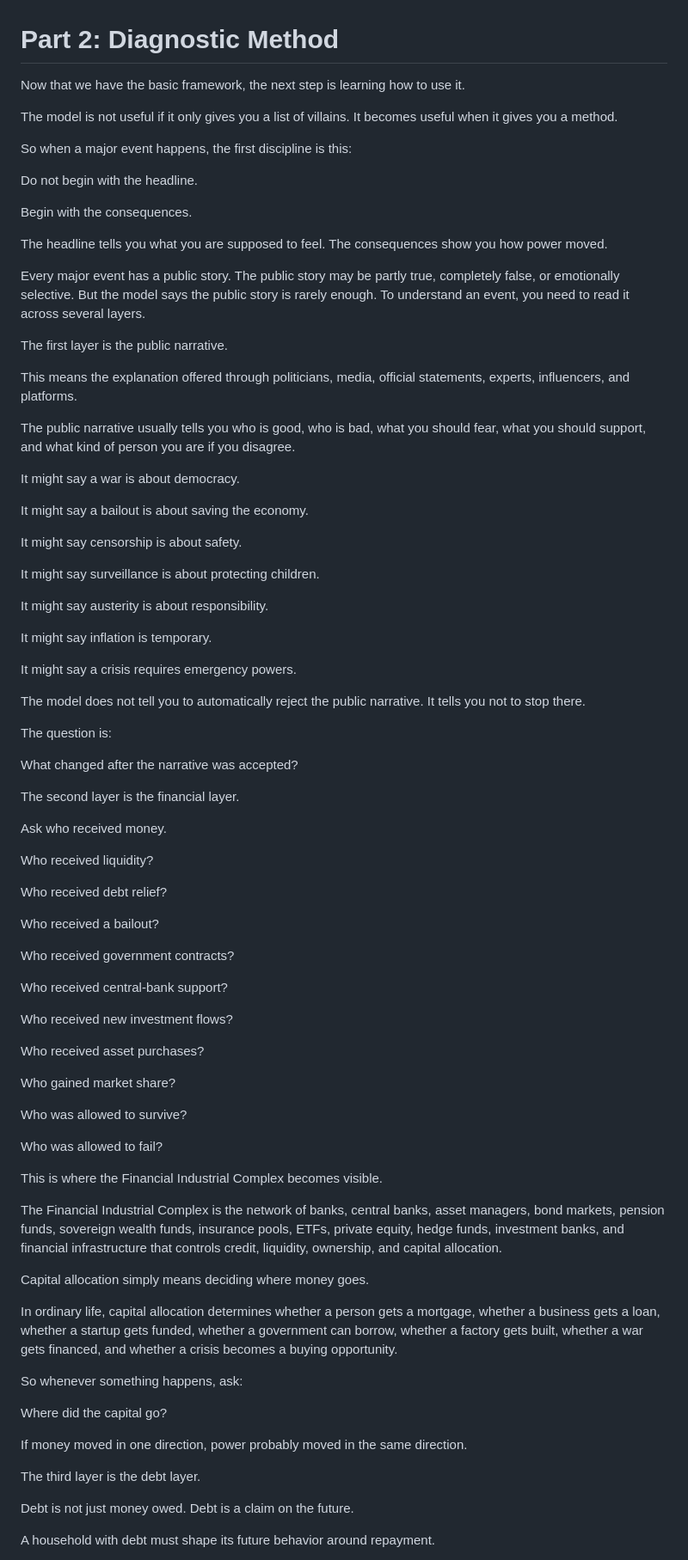
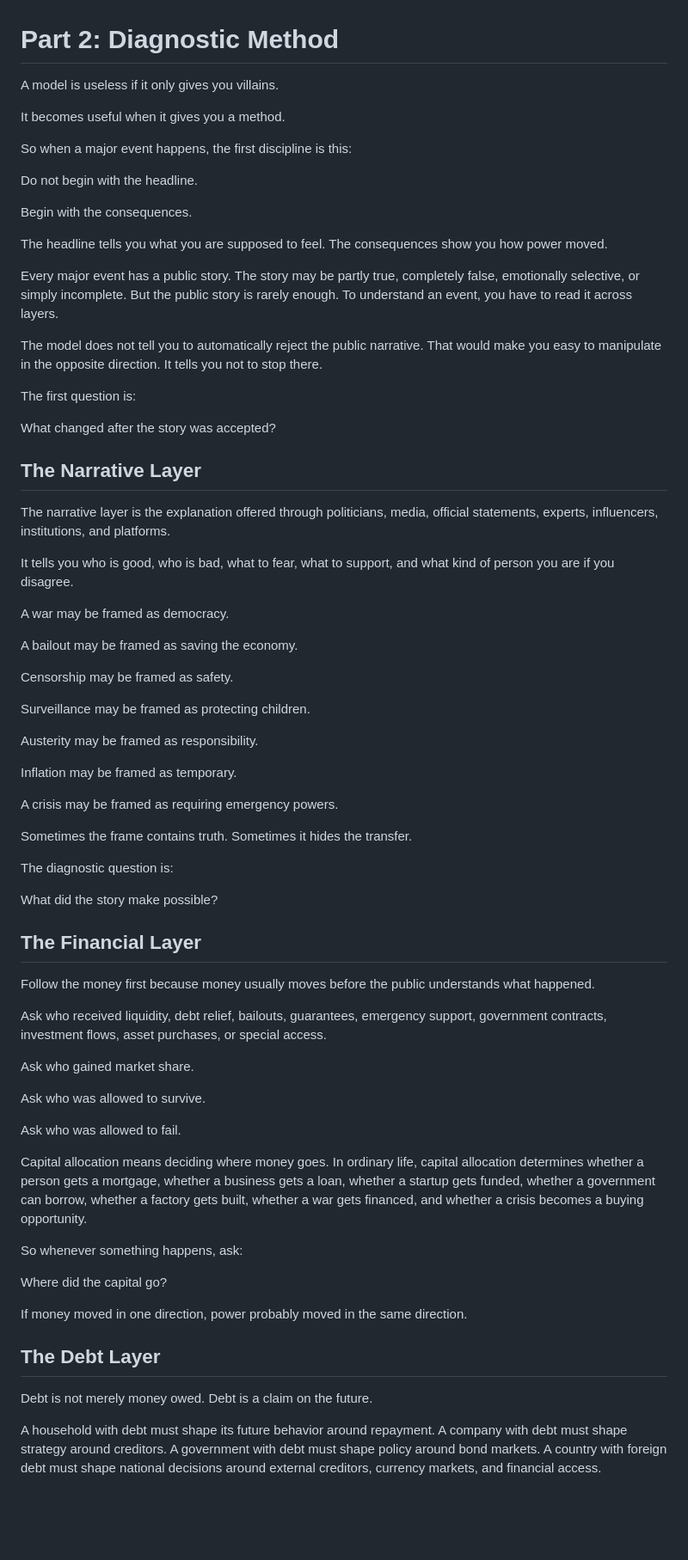
Before and after one commit to TitanicParker/Who-can-say-no, a Markdown page: documents/02-diagnostic-method.md, the part around one of its changes. Shown at 86% size. Rendered like a GitHub page; blank space fills up the shorter version.

Commit message:
Revise diagnostic method chapter

```diff
--- a/documents/02-diagnostic-method.md
+++ b/documents/02-diagnostic-method.md
@@ -1,8 +1,8 @@
 # Part 2: Diagnostic Method
 
-Now that we have the basic framework, the next step is learning how to use it.
+A model is useless if it only gives you villains.
 
-The model is not useful if it only gives you a list of villains. It becomes useful when it gives you a method.
+It becomes useful when it gives you a method.
 
 So when a major event happens, the first discipline is this:
 
@@ -12,65 +12,53 @@ Begin with the consequences.
 
 The headline tells you what you are supposed to feel. The consequences show you how power moved.
 
-Every major event has a public story. The public story may be partly true, completely false, or emotionally selective. But the model says the public story is rarely enough. To understand an event, you need to read it across several layers.
+Every major event has a public story. The story may be partly true, completely false, emotionally selective, or simply incomplete. But the public story is rarely enough. To understand an event, you have to read it across layers.
 
-The first layer is the public narrative.
+The model does not tell you to automatically reject the public narrative. That would make you easy to manipulate in the opposite direction. It tells you not to stop there.
 
-This means the explanation offered through politicians, media, official statements, experts, influencers, and platforms.
+The first question is:
 
-The public narrative usually tells you who is good, who is bad, what you should fear, what you should support, and what kind of person you are if you disagree.
+What changed after the story was accepted?
 
-It might say a war is about democracy.
+## The Narrative Layer
 
-It might say a bailout is about saving the economy.
+The narrative layer is the explanation offered through politicians, media, official statements, experts, influencers, institutions, and platforms.
 
-It might say censorship is about safety.
+It tells you who is good, who is bad, what to fear, what to support, and what kind of person you are if you disagree.
 
-It might say surveillance is about protecting children.
+A war may be framed as democracy.
 
-It might say austerity is about responsibility.
+A bailout may be framed as saving the economy.
 
-It might say inflation is temporary.
+Censorship may be framed as safety.
 
-It might say a crisis requires emergency powers.
+Surveillance may be framed as protecting children.
 
-The model does not tell you to automatically reject the public narrative. It tells you not to stop there.
+Austerity may be framed as responsibility.
 
-The question is:
+Inflation may be framed as temporary.
 
-What changed after the narrative was accepted?
+A crisis may be framed as requiring emergency powers.
 
-The second layer is the financial layer.
+Sometimes the frame contains truth. Sometimes it hides the transfer.
 
-Ask who received money.
+The diagnostic question is:
 
-Who received liquidity?
+What did the story make possible?
 
-Who received debt relief?
+## The Financial Layer
 
-Who received a bailout?
+Follow the money first because money usually moves before the public understands what happened.
 
-Who received government contracts?
+Ask who received liquidity, debt relief, bailouts, guarantees, emergency support, government contracts, investment flows, asset purchases, or special access.
 
-Who received central-bank support?
+Ask who gained market share.
 
-Who received new investment flows?
+Ask who was allowed to survive.
 
-Who received asset purchases?
+Ask who was allowed to fail.
 
-Who gained market share?
-
-Who was allowed to survive?
-
-Who was allowed to fail?
-
-This is where the Financial Industrial Complex becomes visible.
-
-The Financial Industrial Complex is the network of banks, central banks, asset managers, bond markets, pension funds, sovereign wealth funds, insurance pools, ETFs, private equity, hedge funds, investment banks, and financial infrastructure that controls credit, liquidity, ownership, and capital allocation.
-
-Capital allocation simply means deciding where money goes.
-
-In ordinary life, capital allocation determines whether a person gets a mortgage, whether a business gets a loan, whether a startup gets funded, whether a government can borrow, whether a factory gets built, whether a war gets financed, and whether a crisis becomes a buying opportunity.
+Capital allocation means deciding where money goes. In ordinary life, capital allocation determines whether a person gets a mortgage, whether a business gets a loan, whether a startup gets funded, whether a government can borrow, whether a factory gets built, whether a war gets financed, and whether a crisis becomes a buying opportunity.
 
 So whenever something happens, ask:
 
@@ -78,9 +66,9 @@ Where did the capital go?
 
 If money moved in one direction, power probably moved in the same direction.
 
-The third layer is the debt layer.
+## The Debt Layer
 
-Debt is not just money owed. Debt is a claim on the future.
+Debt is not merely money owed. Debt is a claim on the future.
 
-A household with debt must shape its future behavior around repayment.
+A household with debt must shape its future behavior around repayment. A company with debt must shape strategy around creditors. A government with debt must shape policy around bond markets. A country with foreign debt must shape national decisions around external creditors, currency markets, and financial access.
 
```
Also changed, not shown: other parts of documents/02-diagnostic-method.md (+55 -363 lines).
